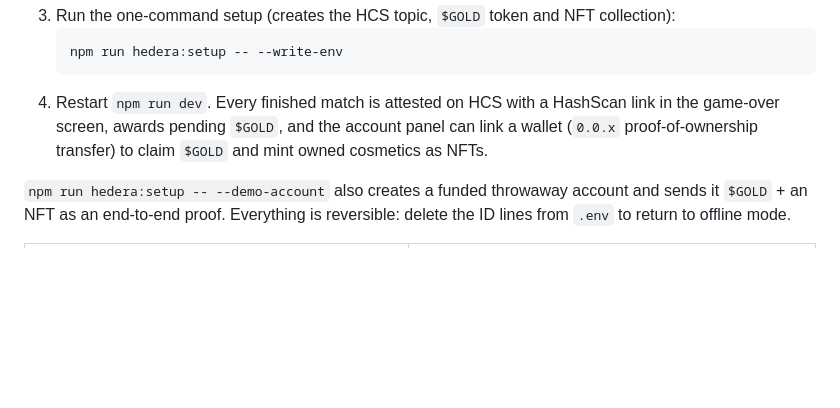
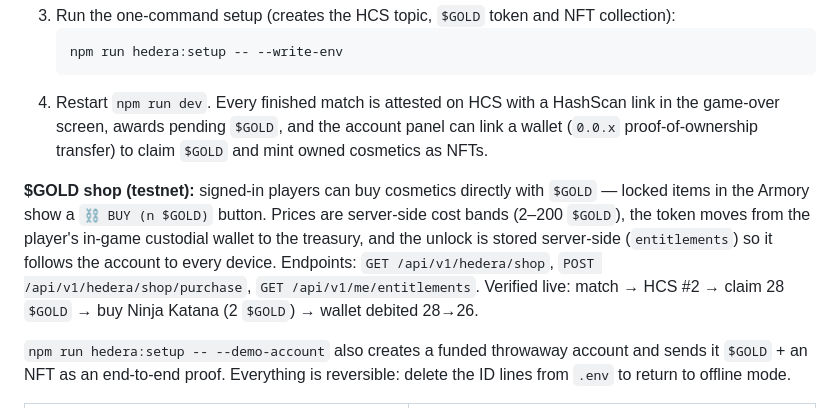
Before and after one commit to shripad-jyothinath/fish-game, a Markdown page: README.md, the part around the change. Rendered like a GitHub page; blank space fills up the shorter version.

Commit message:
docs: \ shop (endpoints, pricing, live E2E evidence)

```diff
--- a/README.md
+++ b/README.md
@@ -100,6 +100,14 @@ offline mode (matches are still recorded locally). To go live:
    link a wallet (`0.0.x` proof-of-ownership transfer) to claim `$GOLD` and mint
    owned cosmetics as NFTs.
 
+**$GOLD shop (testnet):** signed-in players can buy cosmetics directly with `$GOLD` —
+locked items in the Armory show a `⛓ BUY (n $GOLD)` button. Prices are server-side
+cost bands (2–200 `$GOLD`), the token moves from the player's in-game custodial wallet
+to the treasury, and the unlock is stored server-side (`entitlements`) so it follows the
+account to every device. Endpoints: `GET /api/v1/hedera/shop`,
+`POST /api/v1/hedera/shop/purchase`, `GET /api/v1/me/entitlements`. Verified live:
+match → HCS #2 → claim 28 `$GOLD` → buy Ninja Katana (2 `$GOLD`) → wallet debited 28→26.
+
 `npm run hedera:setup -- --demo-account` also creates a funded throwaway account
 and sends it `$GOLD` + an NFT as an end-to-end proof. Everything is reversible:
 delete the ID lines from `.env` to return to offline mode.
```
Also changed, not shown: docs/HANDOFF.md (+12 -0 lines).
